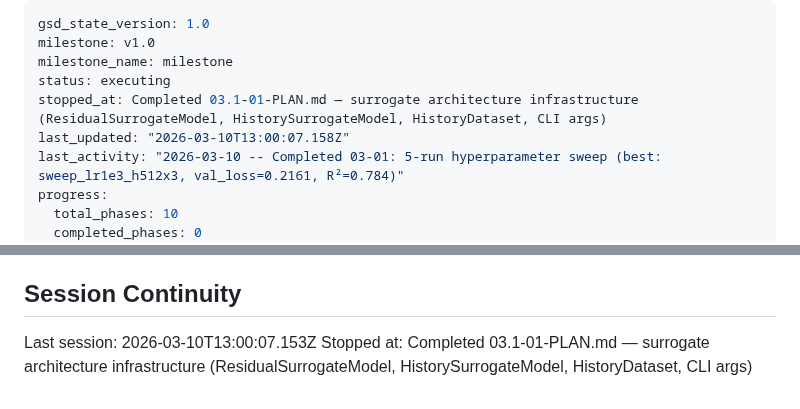
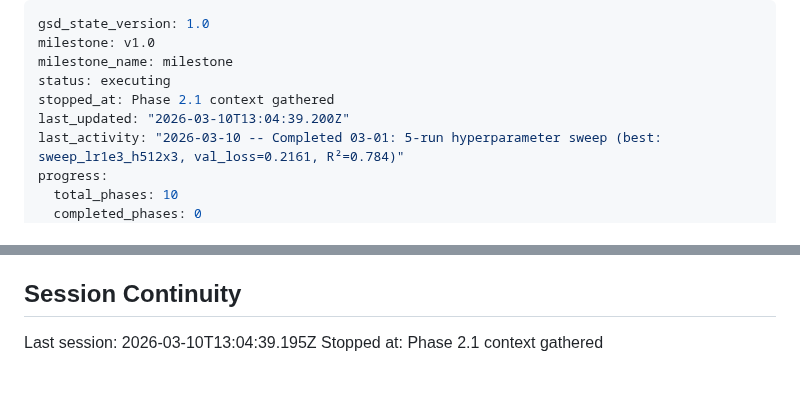
Before and after one commit to Albatross679/snake-hrl-torchrl, a Markdown page: .planning/STATE.md, 2 parts joined by grey strips. Drawn GitHub-style.

Commit message:
docs(state): record phase 2.1 context session

```diff
--- a/.planning/STATE.md
+++ b/.planning/STATE.md
@@ -3,8 +3,8 @@ gsd_state_version: 1.0
 milestone: v1.0
 milestone_name: milestone
 status: executing
-stopped_at: Completed 03.1-01-PLAN.md — surrogate architecture infrastructure (ResidualSurrogateModel, HistorySurrogateModel, HistoryDataset, CLI args)
-last_updated: "2026-03-10T13:00:07.158Z"
+stopped_at: Phase 2.1 context gathered
+last_updated: "2026-03-10T13:04:39.200Z"
 last_activity: "2026-03-10 -- Completed 03-01: 5-run hyperparameter sweep (best: sweep_lr1e3_h512x3, val_loss=0.2161, R²=0.784)"
 progress:
   total_phases: 10
@@ -82,5 +82,5 @@ None currently.
 
 ## Session Continuity
 
-Last session: 2026-03-10T13:00:07.153Z
-Stopped at: Completed 03.1-01-PLAN.md — surrogate architecture infrastructure (ResidualSurrogateModel, HistorySurrogateModel, HistoryDataset, CLI args)
+Last session: 2026-03-10T13:04:39.195Z
+Stopped at: Phase 2.1 context gathered
```
